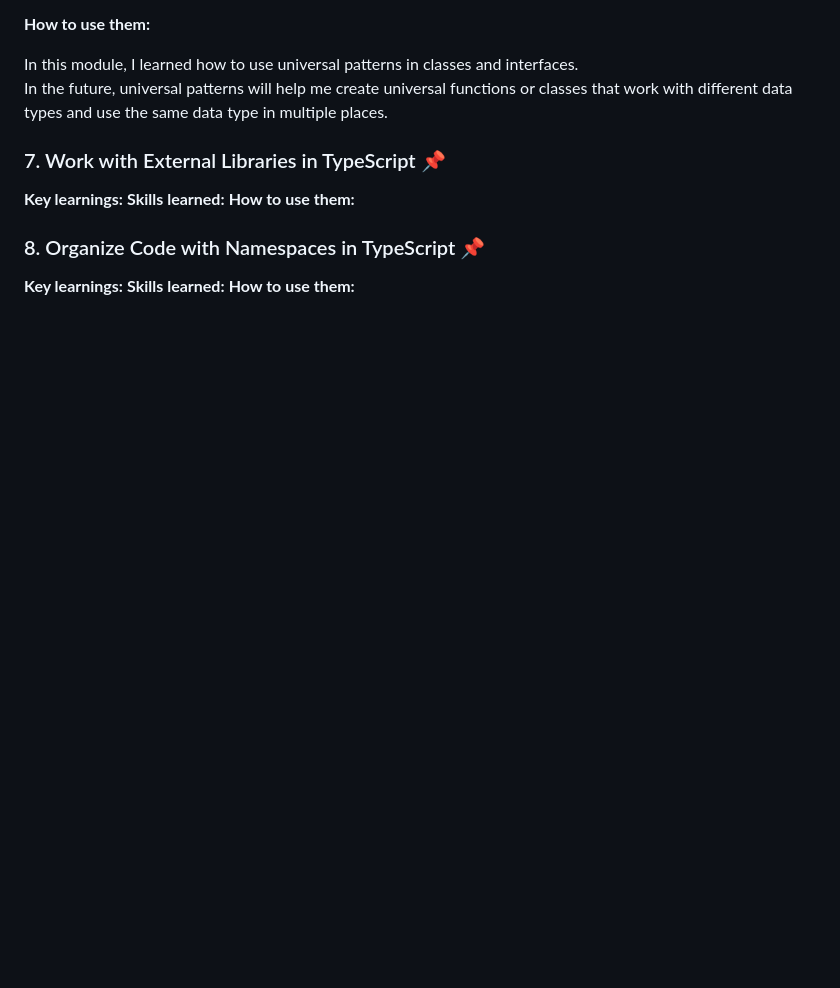
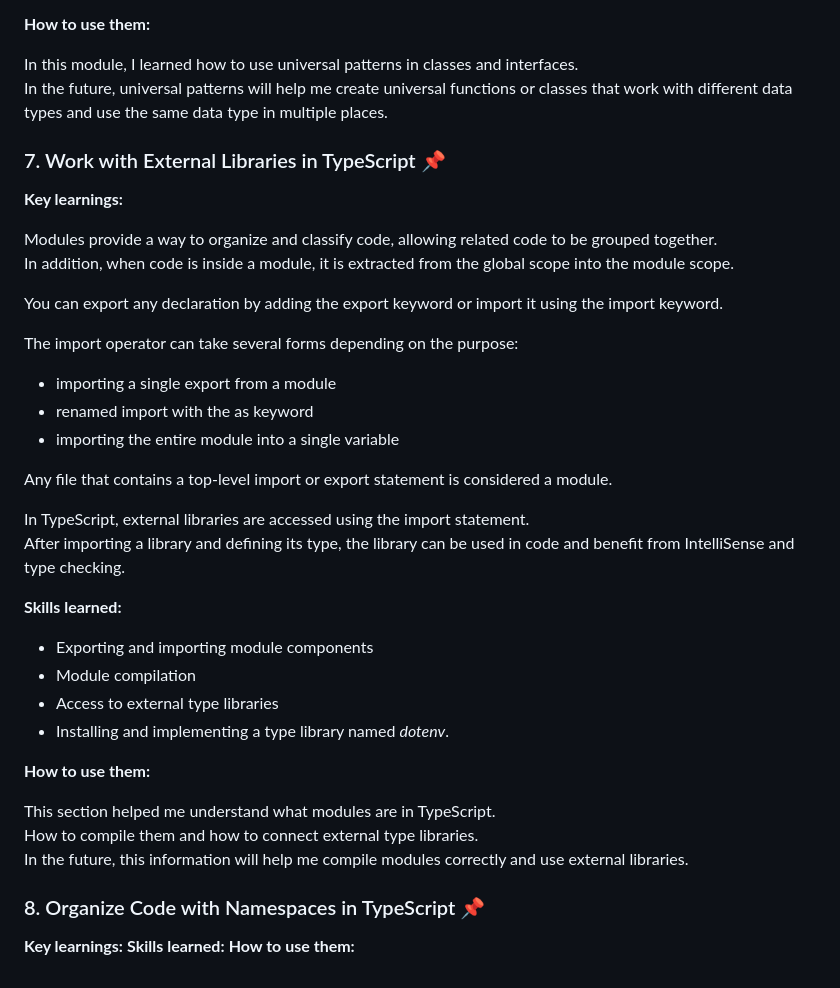
Before and after one commit to IrinaFileva/Fun-Chat, a Markdown page: typescript-essentials/typescript-essentials.md, the part around the change. GitHub-like rendering; blank space fills up the shorter version.

Commit message:
feat: add reflection to the module 7

```diff
--- a/typescript-essentials/typescript-essentials.md
+++ b/typescript-essentials/typescript-essentials.md
@@ -242,8 +242,35 @@ use the same data type in multiple places.
 ### 7. Work with External Libraries in TypeScript 📌
 
 **Key learnings:**
+
+Modules provide a way to organize and classify code, allowing related code to be grouped together.<br>
+In addition, when code is inside a module, it is extracted from the global scope into the module scope.
+
+You can export any declaration by adding the export keyword or import it using the import keyword.
+
+The import operator can take several forms depending on the purpose:
+
++ importing a single export from a module
++ renamed import with the as keyword
++ importing the entire module into a single variable
+
+Any file that contains a top-level import or export statement is considered a module.
+
+In TypeScript, external libraries are accessed using the import statement.<br>
+After importing a library and defining its type, the library can be used in code and benefit from IntelliSense and type checking.
+
+
 **Skills learned:**
+
++ Exporting and importing module components
++ Module compilation
++ Access to external type libraries
++ Installing and implementing a type library named _dotenv_.
+
 **How to use them:**
+
+This section helped me understand what modules are in TypeScript. <br> How to compile them and how to connect external type libraries.<br>
+In the future, this information will help me compile modules correctly and use external libraries.
 
 ### 8. Organize Code with Namespaces in TypeScript 📌
 
```
